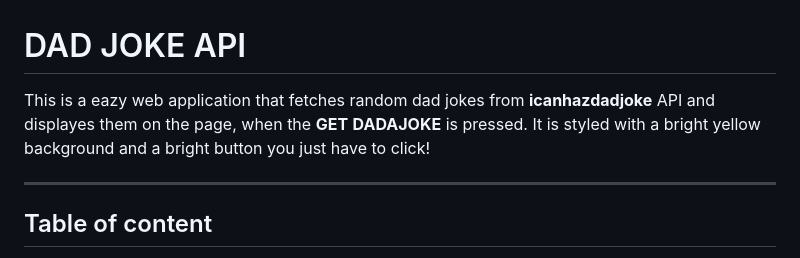
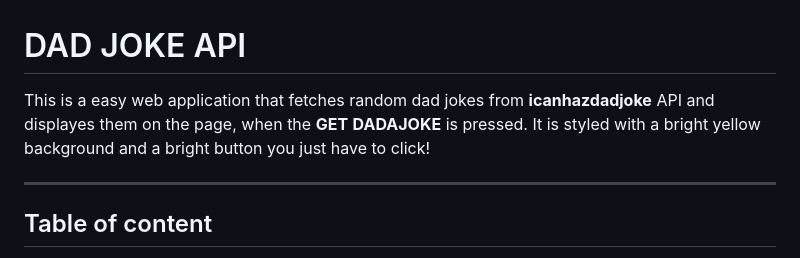
Before and after one commit to mozartamadeus1756/DADJOKE, a Markdown page: README.md, the part around the change. Drawn GitHub-style.

```diff
--- a/README.md
+++ b/README.md
@@ -1,6 +1,6 @@
 # DAD JOKE API
 
-This is a eazy web application that fetches random dad jokes from **icanhazdadjoke** API and displayes them on the page, when the **GET** **DADAJOKE** is pressed. It is styled with a bright yellow background and a bright button you just have to click!
+This is a easy web application that fetches random dad jokes from **icanhazdadjoke** API and displayes them on the page, when the **GET** **DADAJOKE** is pressed. It is styled with a bright yellow background and a bright button you just have to click!
 
 ***
 
```
